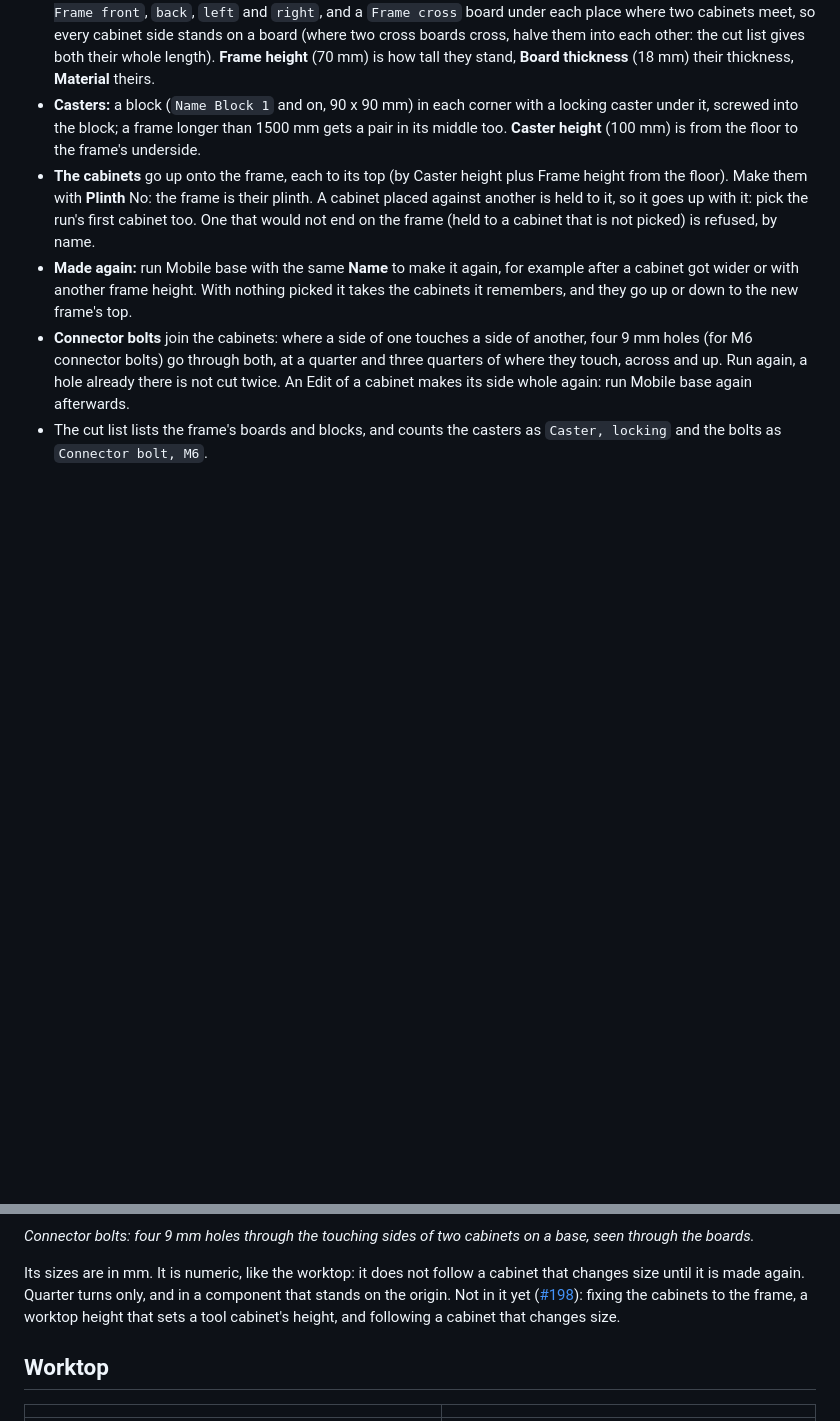
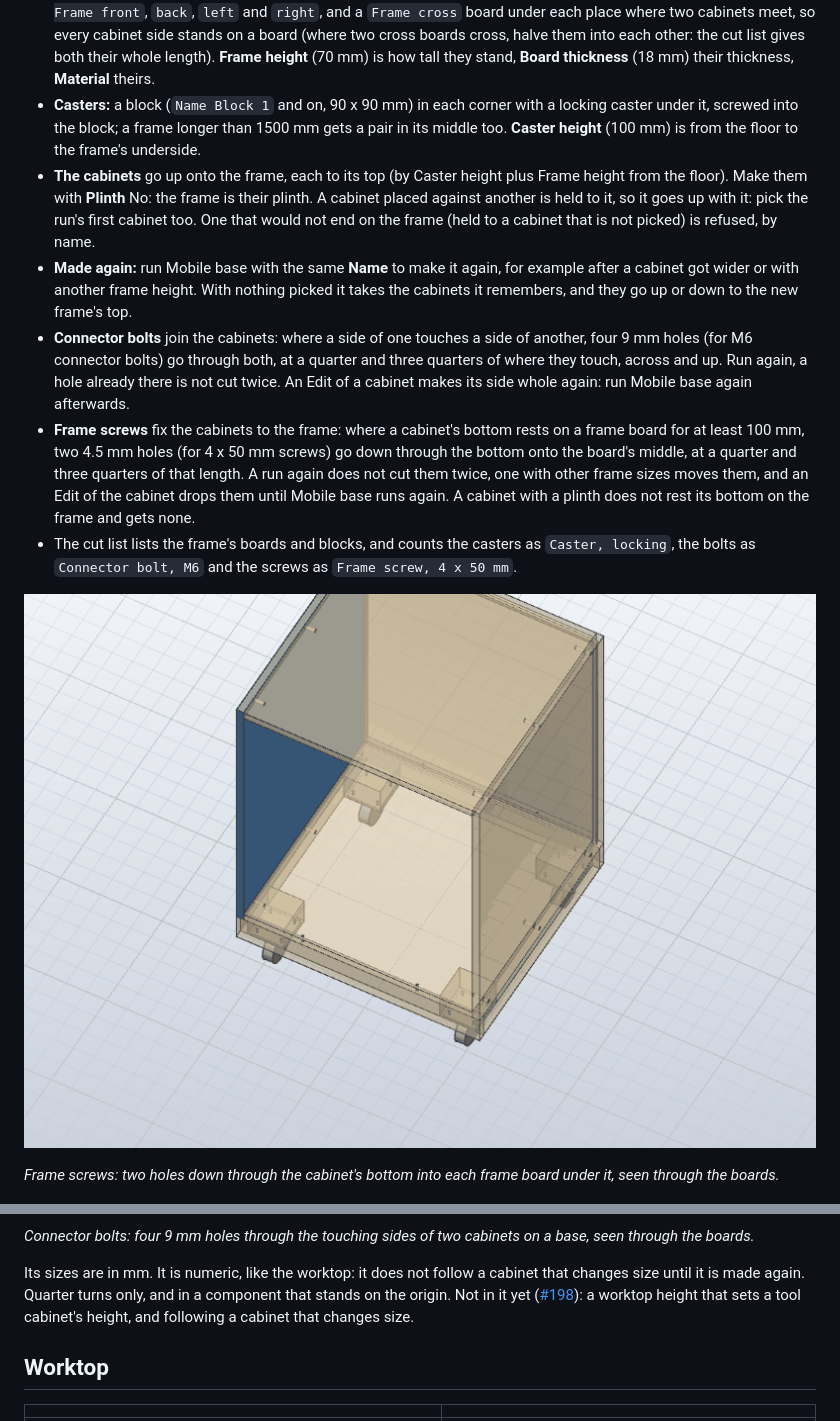
Before and after one commit to TomasDJo/solidcraft-woodwork, a Markdown page: docs/usage.md, 2 parts joined by grey strips. Drawn GitHub-style; pictures changed too: docs/images/base-screws.png (added); blank space fills up the shorter version.

```diff
--- a/docs/usage.md
+++ b/docs/usage.md
@@ -826,8 +826,17 @@ frame under all of them and stands them on it:
   9 mm holes (for M6 connector bolts) go through both, at a quarter and three quarters of where
   they touch, across and up. Run again, a hole already there is not cut twice. An Edit of a
   cabinet makes its side whole again: run Mobile base again afterwards.
-- The cut list lists the frame's boards and blocks, and counts the casters as `Caster, locking`
-  and the bolts as `Connector bolt, M6`.
+- **Frame screws** fix the cabinets to the frame: where a cabinet's bottom rests on a frame board
+  for at least 100 mm, two 4.5 mm holes (for 4 x 50 mm screws) go down through the bottom onto the
+  board's middle, at a quarter and three quarters of that length. A run again does not cut them
+  twice, one with other frame sizes moves them, and an Edit of the cabinet drops them until Mobile base runs again.
+  A cabinet with a plinth does not rest its bottom on the frame and gets none.
+- The cut list lists the frame's boards and blocks, and counts the casters as `Caster, locking`,
+  the bolts as `Connector bolt, M6` and the screws as `Frame screw, 4 x 50 mm`.
+
+![Frame screws: two holes down through the cabinet's bottom into each frame board under it, seen through the boards.](images/base-screws.png)
+
+*Frame screws: two holes down through the cabinet's bottom into each frame board under it, seen through the boards.*
 
 ![Connector bolts: four 9 mm holes through the touching sides of two cabinets on a base, seen through the boards.](images/base-bolts.png)
 
@@ -835,8 +844,7 @@ frame under all of them and stands them on it:
 
 Its sizes are in mm. It is numeric, like the worktop: it does not follow a cabinet that changes size until it is made
 again. Quarter turns only, and in a component that stands on the origin. Not in it yet
-([#198](https://github.com/TomasDJo/solidcraft-woodwork/issues/198)): fixing the cabinets
-to the frame, a worktop height that sets a tool cabinet's height, and following
+([#198](https://github.com/TomasDJo/solidcraft-woodwork/issues/198)): a worktop height that sets a tool cabinet's height, and following
 a cabinet that changes size.
 
 ## Worktop
```
Also changed, not shown: CLAUDE.md (+1 -1 lines), PLAN.md (+2 -1 lines), 8 other files.
